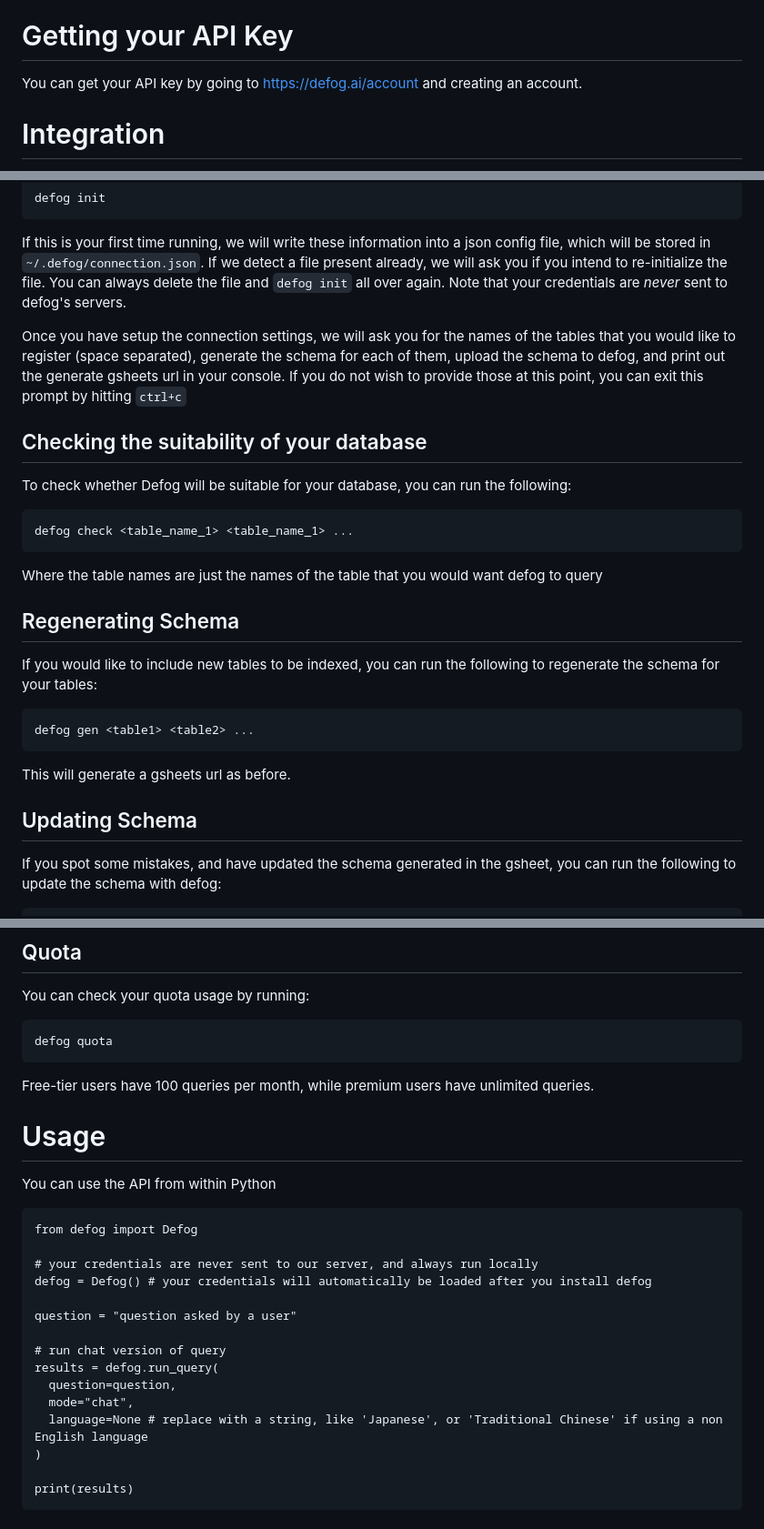
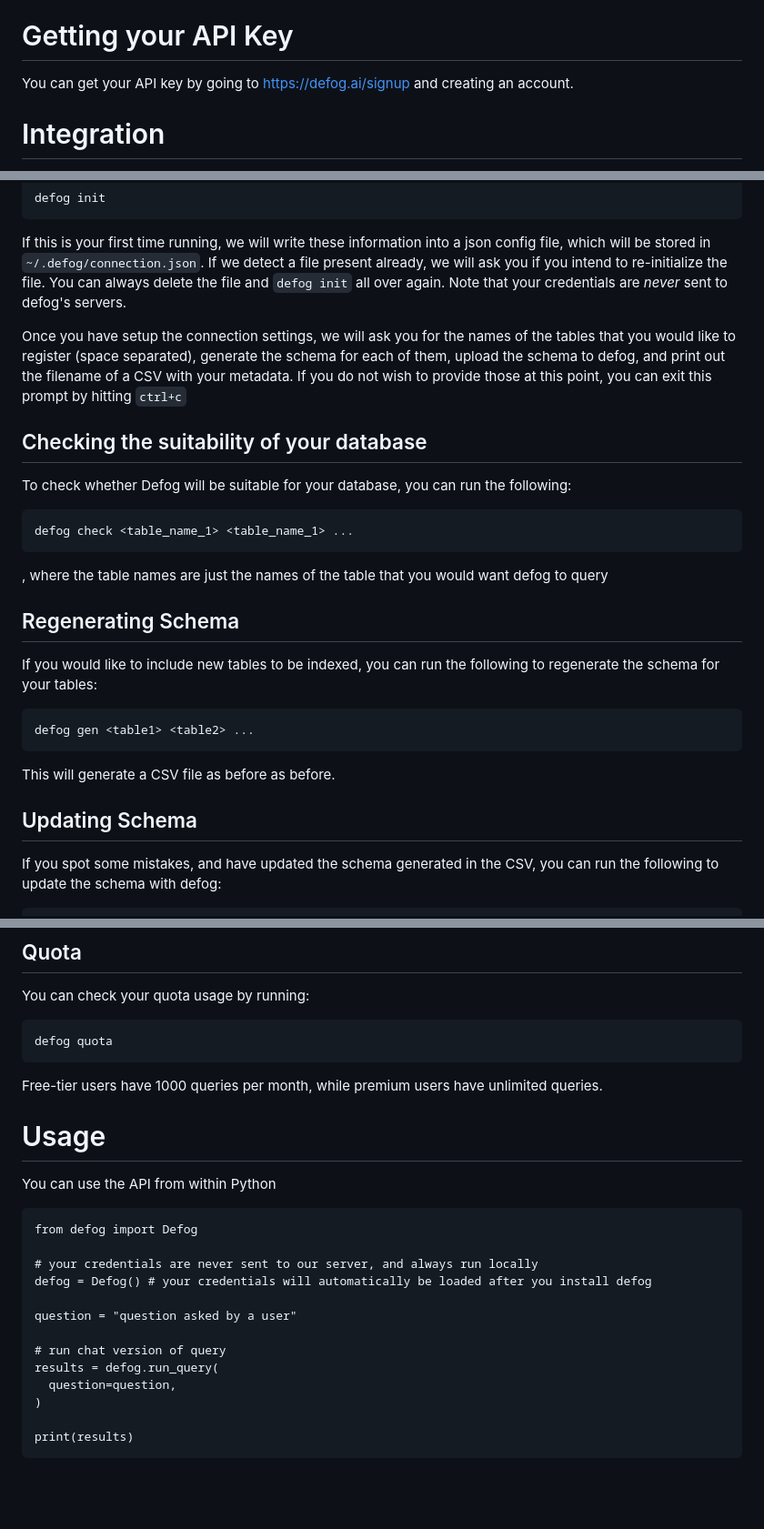
Before and after one commit to defog-ai/defog-python, a Markdown page: README.md, 3 parts joined by grey strips. Shown at 91% size. Rendered like a GitHub page; blank space fills up the shorter version.

````diff
--- a/README.md
+++ b/README.md
@@ -21,7 +21,7 @@ For a BigQuery installation, use
 `pip install --upgrade 'defog[bigquery]'`
 
 # Getting your API Key
-You can get your API key by going to [https://defog.ai/account](https://defog.ai/account) and creating an account.
+You can get your API key by going to [https://defog.ai/signup](https://defog.ai/signup) and creating an account.
 
 # Integration
 
@@ -37,7 +37,7 @@ defog init
 ```
 If this is your first time running, we will write these information into a json config file, which will be stored in `~/.defog/connection.json`. If we detect a file present already, we will ask you if you intend to re-initialize the file. You can always delete the file and `defog init` all over again. Note that your credentials are _never_ sent to defog's servers.
 
-Once you have setup the connection settings, we will ask you for the names of the tables that you would like to register (space separated), generate the schema for each of them, upload the schema to defog, and print out the generate gsheets url in your console. If you do not wish to provide those at this point, you can exit this prompt by hitting `ctrl+c`
+Once you have setup the connection settings, we will ask you for the names of the tables that you would like to register (space separated), generate the schema for each of them, upload the schema to defog, and print out the filename of a CSV with your metadata. If you do not wish to provide those at this point, you can exit this prompt by hitting `ctrl+c`
 
 ## Checking the suitability of your database
 To check whether Defog will be suitable for your database, you can run the following:
@@ -45,8 +45,7 @@ To check whether Defog will be suitable for your database, you can run the follo
 ```
 defog check <table_name_1> <table_name_1> ...
 ```
-
-Where the table names are just the names of the table that you would want defog to query
+, where the table names are just the names of the table that you would want defog to query
 
 ## Regenerating Schema
 
@@ -54,9 +53,9 @@ If you would like to include new tables to be indexed, you can run the following
 ```
 defog gen <table1> <table2> ...
 ```
-This will generate a gsheets url as before.
+This will generate a CSV file as before as before.
 
 ## Updating Schema
 
-If you spot some mistakes, and have updated the schema generated in the gsheet, you can run the following to update the schema with defog:
+If you spot some mistakes, and have updated the schema generated in the CSV, you can run the following to update the schema with defog:
 ```
@@ -77,7 +76,7 @@ You can check your quota usage by running:
 ```
 defog quota
 ```
-Free-tier users have 100 queries per month, while premium users have unlimited queries.
+Free-tier users have 1000 queries per month, while premium users have unlimited queries.
 
 # Usage
 
@@ -94,8 +93,6 @@ question = "question asked by a user"
 # run chat version of query
 results = defog.run_query(
   question=question,
-  mode="chat",
-  language=None # replace with a string, like 'Japanese', or 'Traditional Chinese' if using a non English language
 )
 
 print(results)
````
Also changed, not shown: other parts of README.md (+1 -1 lines).
